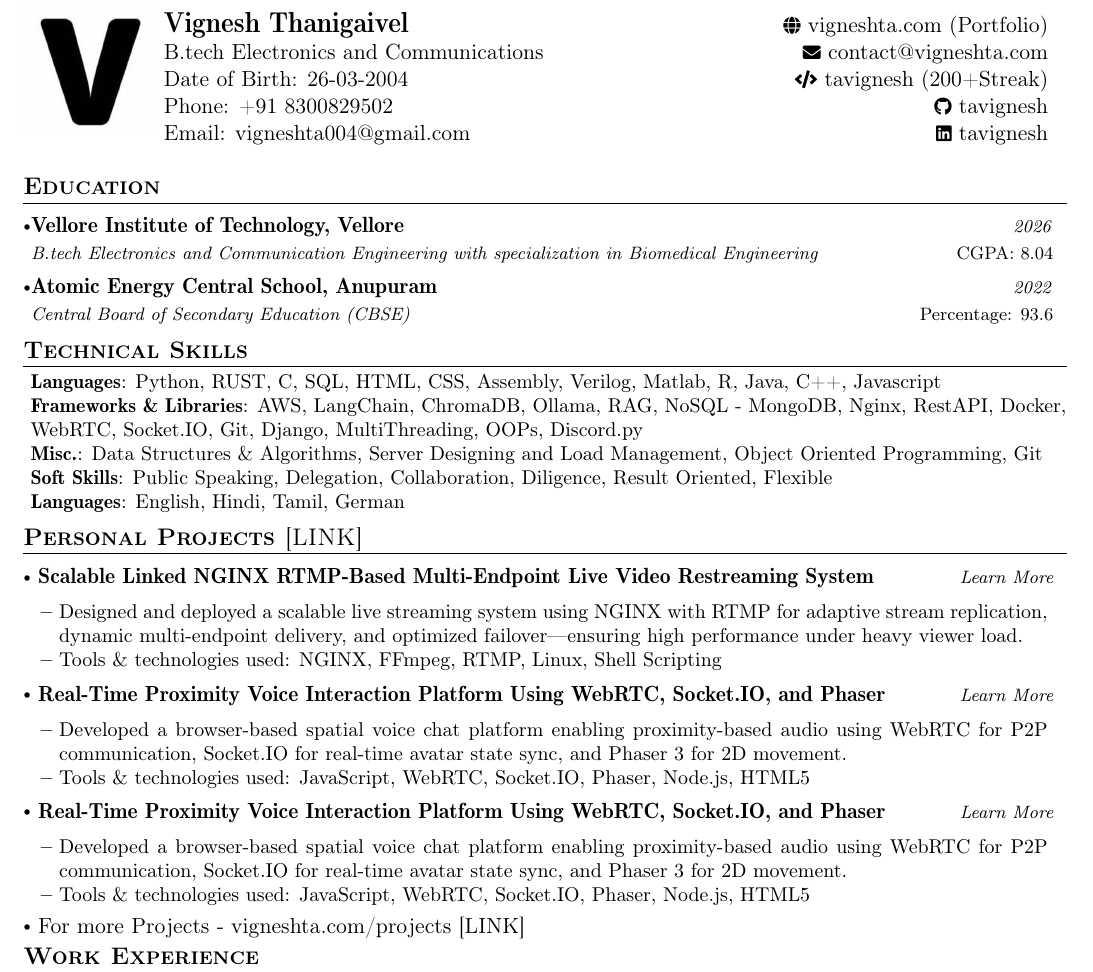
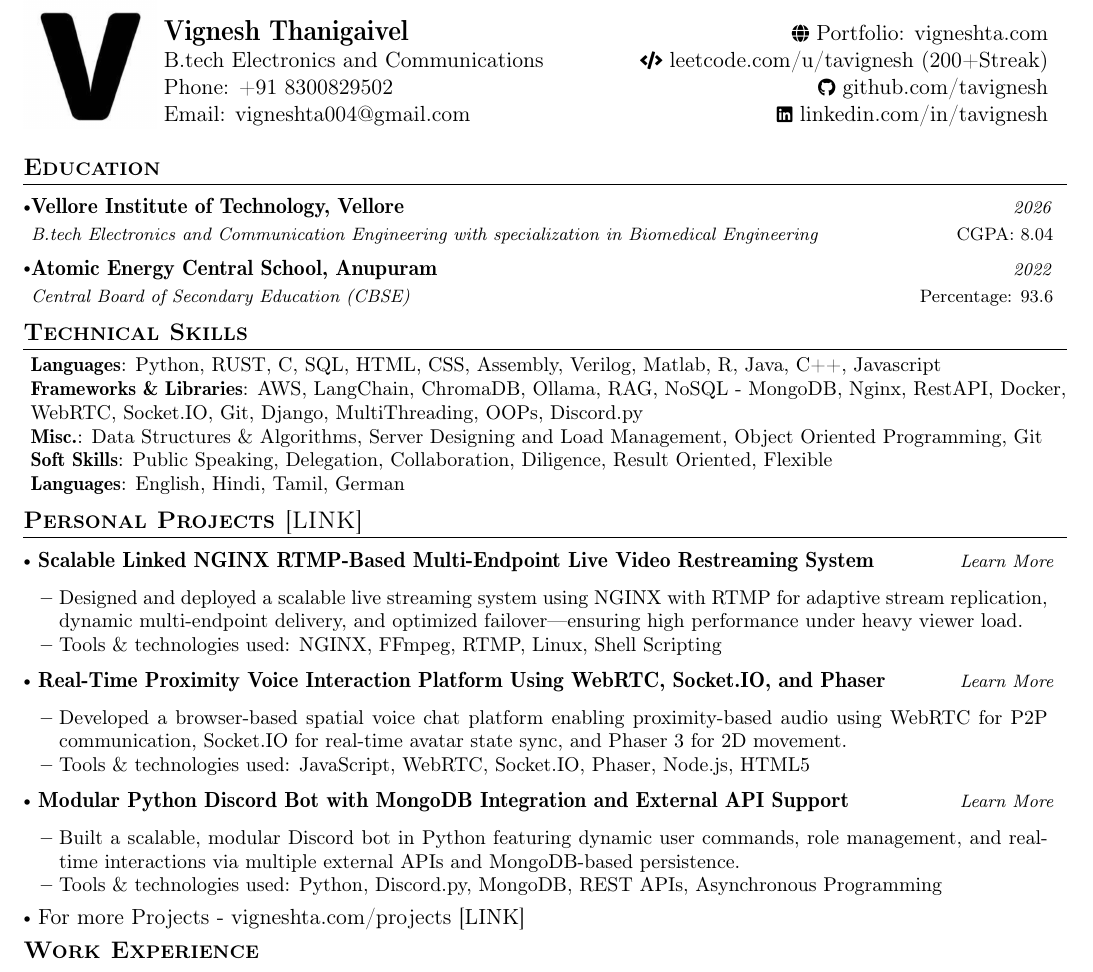
Before and after one commit to tavignesh/resume-latex, a LaTeX document (main.tex): part of the page, cut so that both start at the same text. Compiled offline with pdfLaTeX.

Commit message:
Update main.tex

```diff
--- a/main.tex
+++ b/main.tex
@@ -29,7 +29,7 @@
 \usepackage[T1]{fontenc}
 \setlength{\multicolsep}{0pt}
 \pagestyle{fancy}
-\fancyhf{}
+\fancyhf{} % clear all header and footer fields
 \fancyfoot{}
 \renewcommand{\headrulewidth}{0pt}
 \renewcommand{\footrulewidth}{0pt}
@@ -132,12 +133,12 @@
 
 %-------------------------------------------
 %%%%%%  CV STARTS HERE  %%%%%%%%%%%
+%%%%%% DEFINE ELEMENTS HERE %%%%%%%
 \newcommand{\name}{Vignesh Thanigaivel} % Your Name
-\newcommand{\course}{26-03-2004} % Your Program
 \newcommand{\roll}{B.tech Electronics and Communications} % Your Roll No.
-\newcommand{\phone}{vigneshta.com (Portfolio)}
+\newcommand{\phone}{Portfolio: vigneshta.com}
 \newcommand{\emaila}{contact@vigneshta.com}
-\newcommand{\emailb}{tavignesh (200+Streak)} %Email 2
+\newcommand{\emailb}{leetcode.com/u/tavignesh (200+Streak)} %Email 2
 
 
 
@@ -152,10 +153,9 @@
 \parbox{\dimexpr\linewidth-2.8cm\relax}{
 \begin{tabularx}{\linewidth}{L r} \\
   \textbf{\Large \name} & \href{https://vigneshta.com}{\raisebox{0.0\height}{\footnotesize \faGlobe}\ \phone}\\
-  {\roll} & \href{mailto:\emaila}{\raisebox{0.0\height}{\footnotesize \faEnvelope}\ {\emaila}} \\
-  {Date of Birth: \course} &  \href{https://leetcode.com/u/tavignesh/}{\raisebox{0.0\height}{\footnotesize \faCode}\ {\emailb}}\\
-  {Phone: +91 8300829502} &  \href{https://github.com/tavignesh/}{\raisebox{0.0\height}{\footnotesize \faGithub}\ {tavignesh}} \\
-  {Email: vigneshta004@gmail.com } & \href{https://www.linkedin.com/in/tavignesh}{\raisebox{0.0\height}{\footnotesize \faLinkedin}\ {tavignesh}}
+  {\roll} & \href{https://leetcode.com/u/tavignesh/}{\raisebox{0.0\height}{\footnotesize \faCode}\ {\emailb}} \\
+  {Phone: +91 8300829502} &  \href{https://github.com/tavignesh/}{\raisebox{0.0\height}{\footnotesize \faGithub}\ {github.com/tavignesh}} \\
+  {Email: vigneshta004@gmail.com } & \href{https://www.linkedin.com/in/tavignesh}{\raisebox{0.0\height}{\footnotesize \faLinkedin}\ {linkedin.com/in/tavignesh}}
 \end{tabularx}
 }
 
@@ -211,12 +211,12 @@
             \resumeItemListEnd
         \vspace{-3mm}
         \resumeProjectCompact
-            { Real-Time Proximity Voice Interaction Platform Using WebRTC, Socket.IO, and Phaser} %Project Name
-            {\href{https://vigneshta.com/projects/chatopia}{Learn More}}
+            { Modular Python Discord Bot with MongoDB Integration and External API Support} %Project Name
+            {\href{https://vigneshta.com/projects/discord-bot}{Learn More}}
 
             \resumeItemListStart
-                \item {Developed a browser-based spatial voice chat platform enabling proximity-based audio using WebRTC for P2P communication, Socket.IO for real-time avatar state sync, and Phaser 3 for 2D movement.}
-                \item {Tools \& technologies used: JavaScript, WebRTC, Socket.IO, Phaser, Node.js, HTML5}
+                \item {Built a scalable, modular Discord bot in Python featuring dynamic user commands, role management, and real-time interactions via multiple external APIs and MongoDB-based persistence.}
+                \item {Tools \& technologies used: Python, Discord.py, MongoDB, REST APIs, Asynchronous Programming}
             \resumeItemListEnd
             \vspace{-3mm}
         \item \href{https://vigneshta.com/projects}{ For more Projects - vigneshta.com/projects [LINK]}
```
Also changed, not shown: main.tex (1 more changed lines).
